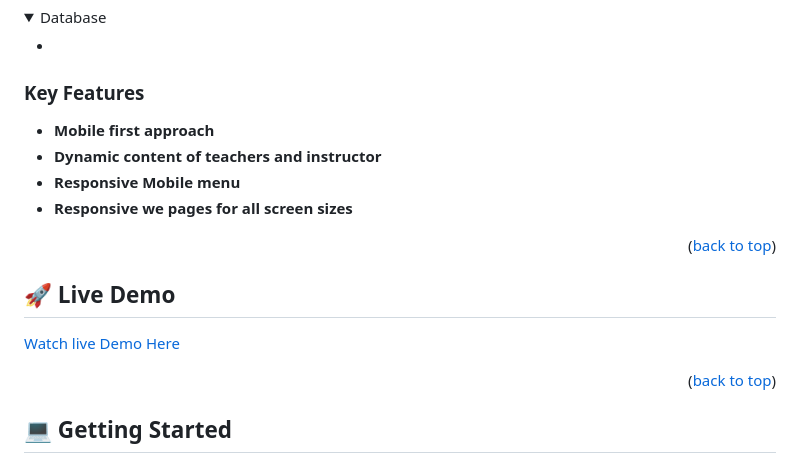
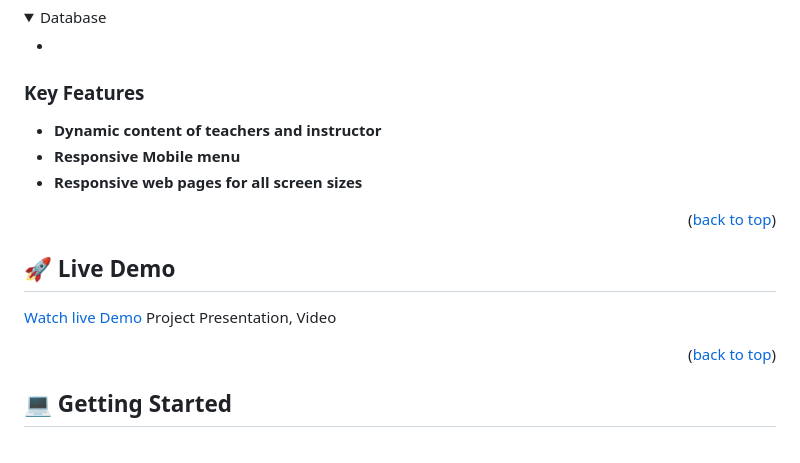
Before and after one commit to tawakuliKH/Computer-Science-Faculty-Kabul-University, a Markdown page: README.md, the part around one of its changes. Rendered like a GitHub page; folded sections open.

```diff
--- a/README.md
+++ b/README.md
@@ -89,17 +89,17 @@ It has all information about the faculty departments, faculty teachers, faculty
 
 ### Key Features <a name="key-features"></a>
 
-- **Mobile first approach**
 - **Dynamic content of teachers and instructor**
 - **Responsive Mobile menu**
-- **Responsive we pages for all screen sizes**
+- **Responsive web pages for all screen sizes**
 
 <p align="right">(<a href="#readme-top">back to top</a>)</p>
 
 <!-- LIVE DEMO -->
 
 ## 🚀 Live Demo
-<a target='_blank' href="https://tawakulikh.github.io/Computer-Science-Faculty-Kabul-University/" name="live-demo">Watch live Demo Here</a>
+<a target='_blank' href="https://tawakulikh.github.io/Computer-Science-Faculty-Kabul-University/" name="live-demo">Watch live Demo</a>
+<a target='_blank' href="" name="live-demo">Project Presentation, Video</a>
 
 <p align="right">(<a href="#readme-top">back to top</a>)</p>
 
```
Also changed, not shown: other parts of README.md (+1 -1 lines).
